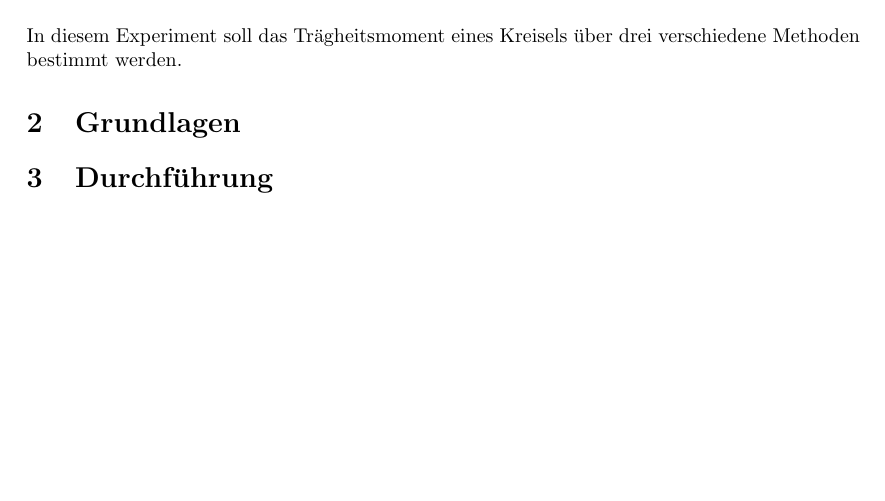
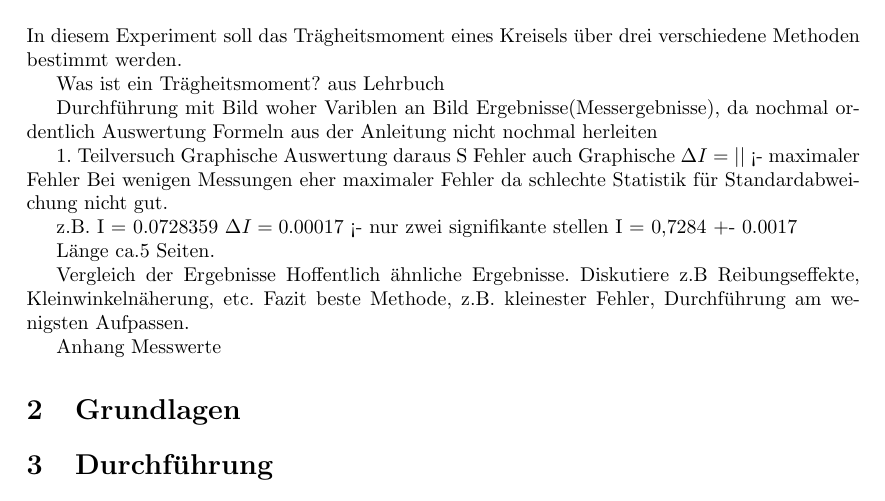
Before and after one commit to Nusssecke/Physik, a LaTeX document (physik_praktikum/versuch2/versuch2.tex): part of the page, cut so that both start at the same text, the shorter picture padded with empty space. Compiled offline with pdfLaTeX.

Commit message:
Verusch 2 und 3

```diff
--- a/physik_praktikum/versuch2/versuch2.tex
+++ b/physik_praktikum/versuch2/versuch2.tex
@@ -44,6 +44,33 @@
       In diesem Experiment soll das Trägheitsmoment eines Kreisels über drei verschiedene Methoden bestimmt werden.
 
 
+      Was ist ein Trägheitsmoment? aus Lehrbuch
+
+      Durchführung mit Bild woher Variblen an Bild
+      Ergebnisse(Messergebnisse), da nochmal ordentlich
+      Auswertung
+      Formeln aus der Anleitung nicht nochmal herleiten
+
+
+      1. Teilversuch Graphische Auswertung daraus S
+      Fehler auch Graphische
+      \( \Delta I = \left|\right| \) <- maximaler Fehler
+      Bei wenigen Messungen eher maximaler Fehler da schlechte Statistik für Standardabweichung nicht gut.
+
+
+      z.B. I = 0.0728359
+      \( \Delta I = 0.00017 \) <- nur zwei signifikante stellen
+      I = 0,7284 +- 0.0017
+
+      Länge ca.5 Seiten.
+
+    Vergleich der Ergebnisse
+    Hoffentlich ähnliche Ergebnisse.
+    Diskutiere z.B Reibungseffekte, Kleinwinkelnäherung, etc.
+    Fazit beste Methode, z.B. kleinester Fehler, Durchführung am wenigsten Aufpassen.
+
+    Anhang Messwerte
+
     \section{Grundlagen}
 
     \section{Durchführung}
```
Also changed, not shown: physik_praktikum/versuch6/versuch6.tex (+1 -1 lines), 1 other file.
